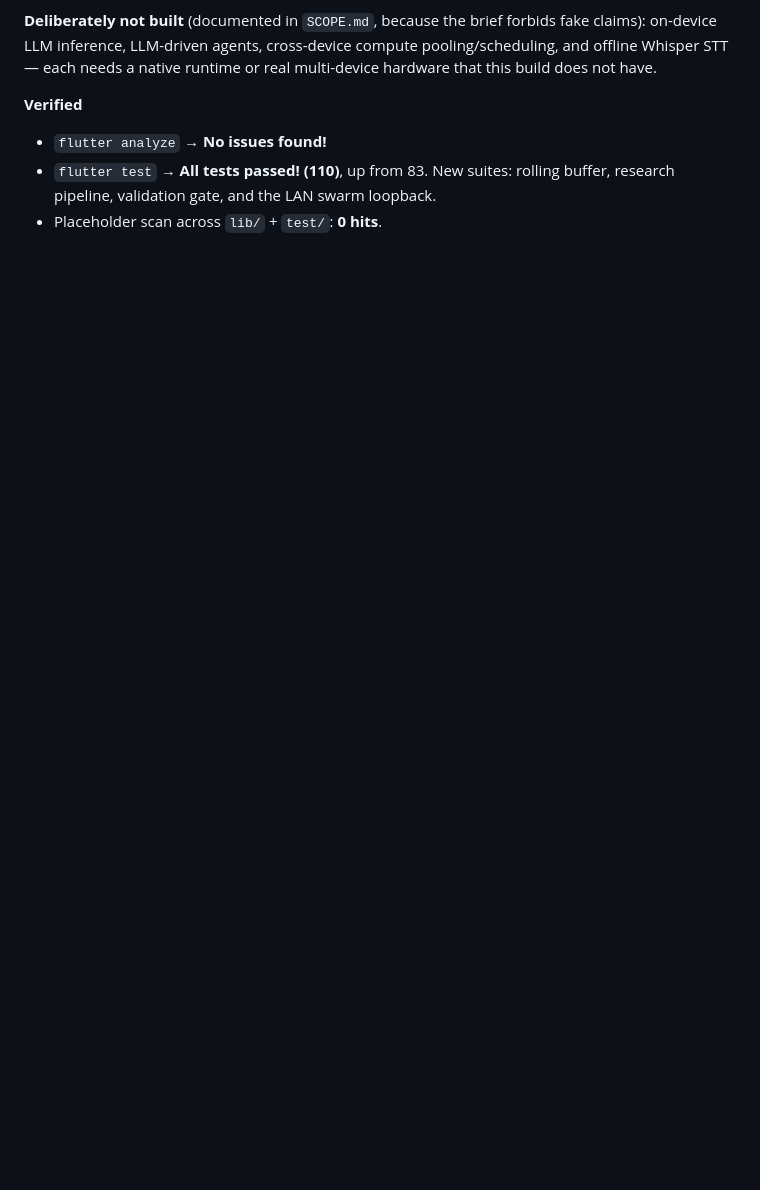
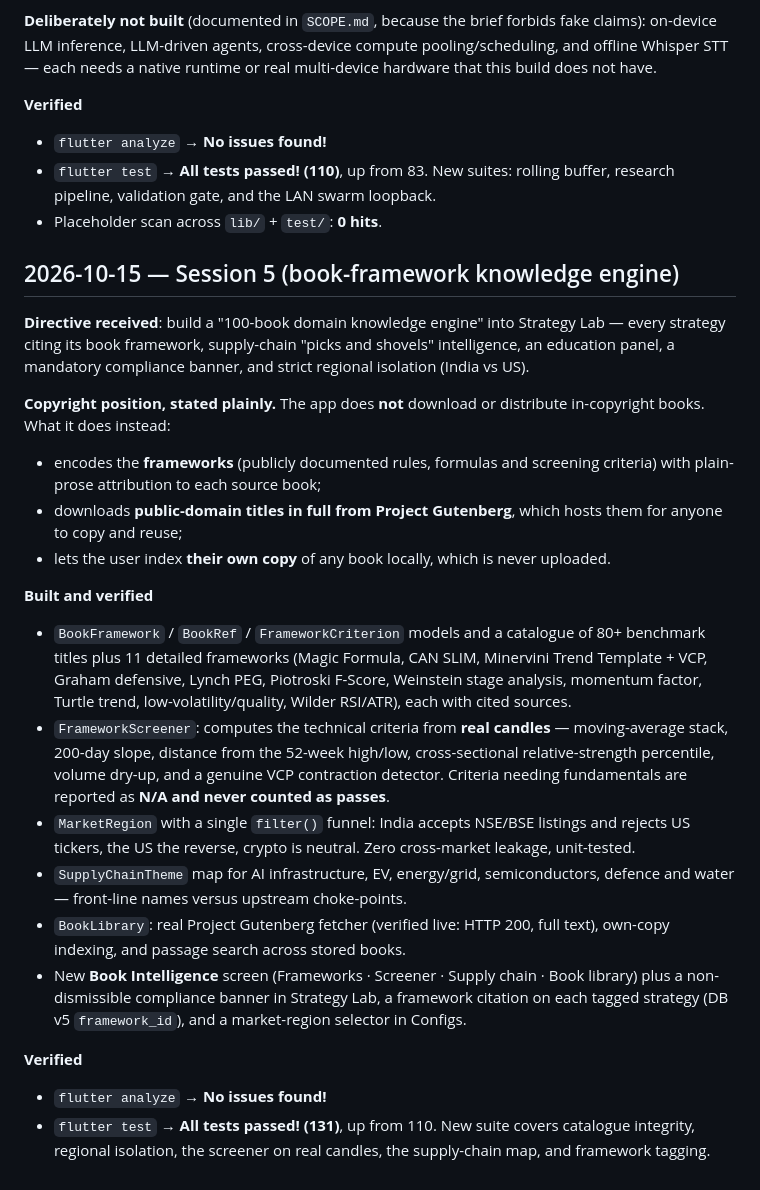
Before and after one commit to saayad566-tech/quant-rd, a Markdown page: PROGRESS_LOG.md, the part around the change. GitHub-like rendering; blank space fills up the shorter version.

Commit message:
v1.4.0 — book-framework knowledge engine, screener, regional isolation, public-domain library (part 1)

```diff
--- a/PROGRESS_LOG.md
+++ b/PROGRESS_LOG.md
@@ -167,3 +167,48 @@ real multi-device hardware that this build does not have.
 - `flutter test` → **All tests passed! (110)**, up from 83. New suites: rolling
   buffer, research pipeline, validation gate, and the LAN swarm loopback.
 - Placeholder scan across `lib/` + `test/`: **0 hits**.
+
+## 2026-10-15 — Session 5 (book-framework knowledge engine)
+
+**Directive received**: build a "100-book domain knowledge engine" into Strategy
+Lab — every strategy citing its book framework, supply-chain "picks and shovels"
+intelligence, an education panel, a mandatory compliance banner, and strict
+regional isolation (India vs US).
+
+**Copyright position, stated plainly.** The app does **not** download or
+distribute in-copyright books. What it does instead:
+- encodes the **frameworks** (publicly documented rules, formulas and screening
+  criteria) with plain-prose attribution to each source book;
+- downloads **public-domain titles in full from Project Gutenberg**, which hosts
+  them for anyone to copy and reuse;
+- lets the user index **their own copy** of any book locally, which is never
+  uploaded.
+
+**Built and verified**
+- `BookFramework` / `BookRef` / `FrameworkCriterion` models and a catalogue of
+  80+ benchmark titles plus 11 detailed frameworks (Magic Formula, CAN SLIM,
+  Minervini Trend Template + VCP, Graham defensive, Lynch PEG, Piotroski F-Score,
+  Weinstein stage analysis, momentum factor, Turtle trend, low-volatility/quality,
+  Wilder RSI/ATR), each with cited sources.
+- `FrameworkScreener`: computes the technical criteria from **real candles** —
+  moving-average stack, 200-day slope, distance from the 52-week high/low,
+  cross-sectional relative-strength percentile, volume dry-up, and a genuine VCP
+  contraction detector. Criteria needing fundamentals are reported as **N/A and
+  never counted as passes**.
+- `MarketRegion` with a single `filter()` funnel: India accepts NSE/BSE listings
+  and rejects US tickers, the US the reverse, crypto is neutral. Zero
+  cross-market leakage, unit-tested.
+- `SupplyChainTheme` map for AI infrastructure, EV, energy/grid, semiconductors,
+  defence and water — front-line names versus upstream choke-points.
+- `BookLibrary`: real Project Gutenberg fetcher (verified live: HTTP 200, full
+  text), own-copy indexing, and passage search across stored books.
+- New **Book Intelligence** screen (Frameworks · Screener · Supply chain ·
+  Book library) plus a non-dismissible compliance banner in Strategy Lab, a
+  framework citation on each tagged strategy (DB v5 `framework_id`), and a
+  market-region selector in Configs.
+
+**Verified**
+- `flutter analyze` → **No issues found!**
+- `flutter test` → **All tests passed! (131)**, up from 110. New suite covers
+  catalogue integrity, regional isolation, the screener on real candles, the
+  supply-chain map, and framework tagging.
```
Also changed, not shown: SCOPE.md (+16 -0 lines).
